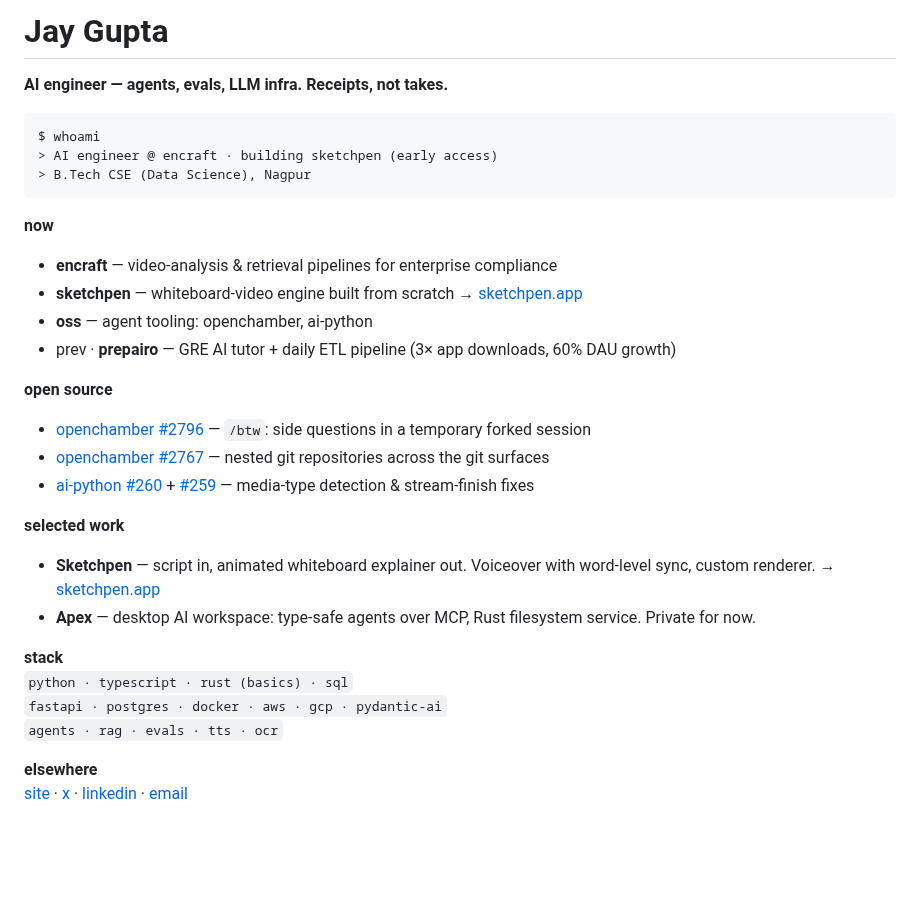
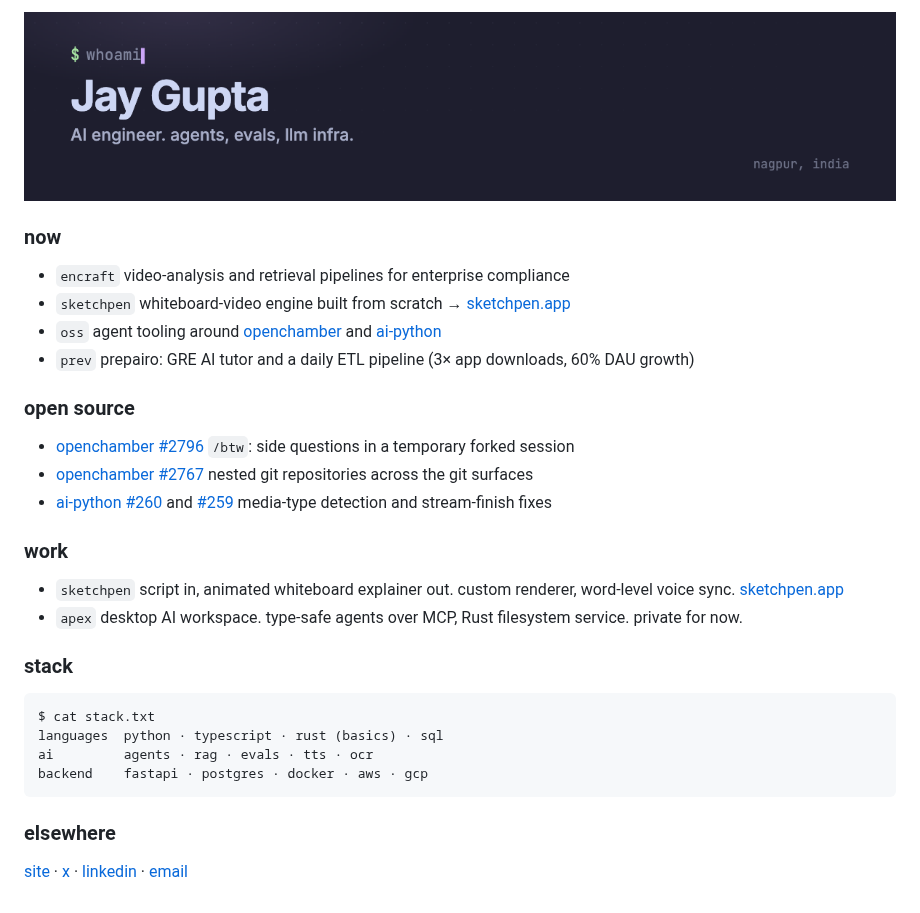
Before and after one commit to jaygupta17/jaygupta17, a Markdown page: README.md, the part around the change. GitHub-like rendering; pictures changed too: assets/banner.png (added); blank space fills up the shorter version.

Commit message:
readme: custom banner + terminal-style sections; drop slogan copy

````diff
--- a/README.md
+++ b/README.md
@@ -1,32 +1,34 @@
-# Jay Gupta
+<p>
+  <img src="./assets/banner.png" alt="Jay Gupta. AI engineer, agents, evals, llm infra." width="100%">
+</p>
 
-**AI engineer — agents, evals, LLM infra. Receipts, not takes.**
+### now
 
-```
-$ whoami
-> AI engineer @ encraft · building sketchpen (early access)
-> B.Tech CSE (Data Science), Nagpur
+- `encraft` video-analysis and retrieval pipelines for enterprise compliance
+- `sketchpen` whiteboard-video engine built from scratch → [sketchpen.app](https://sketchpen.app)
+- `oss` agent tooling around [openchamber](https://github.com/openchamber/openchamber) and [ai-python](https://github.com/vercel-labs/ai-python)
+- `prev` prepairo: GRE AI tutor and a daily ETL pipeline (3× app downloads, 60% DAU growth)
+
+### open source
+
+- [openchamber #2796](https://github.com/openchamber/openchamber/pull/2796) `/btw`: side questions in a temporary forked session
+- [openchamber #2767](https://github.com/openchamber/openchamber/pull/2767) nested git repositories across the git surfaces
+- [ai-python #260](https://github.com/vercel-labs/ai-python/pull/260) and [#259](https://github.com/vercel-labs/ai-python/pull/259) media-type detection and stream-finish fixes
+
+### work
+
+- `sketchpen` script in, animated whiteboard explainer out. custom renderer, word-level voice sync. [sketchpen.app](https://sketchpen.app)
+- `apex` desktop AI workspace. type-safe agents over MCP, Rust filesystem service. private for now.
+
+### stack
+
+```console
+$ cat stack.txt
+languages  python · typescript · rust (basics) · sql
+ai         agents · rag · evals · tts · ocr
+backend    fastapi · postgres · docker · aws · gcp
 ```
 
-**now**
-- **encraft** — video-analysis & retrieval pipelines for enterprise compliance
-- **sketchpen** — whiteboard-video engine built from scratch → [sketchpen.app](https://sketchpen.app)
-- **oss** — agent tooling: openchamber, ai-python
-- prev · **prepairo** — GRE AI tutor + daily ETL pipeline (3× app downloads, 60% DAU growth)
+### elsewhere
 
-**open source**
-- [openchamber #2796](https://github.com/openchamber/openchamber/pull/2796) — `/btw`: side questions in a temporary forked session
-- [openchamber #2767](https://github.com/openchamber/openchamber/pull/2767) — nested git repositories across the git surfaces
-- [ai-python #260](https://github.com/vercel-labs/ai-python/pull/260) + [#259](https://github.com/vercel-labs/ai-python/pull/259) — media-type detection & stream-finish fixes
-
-**selected work**
-- **Sketchpen** — script in, animated whiteboard explainer out. Voiceover with word-level sync, custom renderer. → [sketchpen.app](https://sketchpen.app)
-- **Apex** — desktop AI workspace: type-safe agents over MCP, Rust filesystem service. Private for now.
-
-**stack**
-`python · typescript · rust (basics) · sql`
-`fastapi · postgres · docker · aws · gcp · pydantic-ai`
-`agents · rag · evals · tts · ocr`
-
-**elsewhere**
 [site](https://jaygupta17.github.io) · [x](https://x.com/guptajay19) · [linkedin](https://linkedin.com/in/jaygupta17) · [email](mailto:jayajaygupta16@gmail.com)
````
Also changed, not shown: 1 other file.
